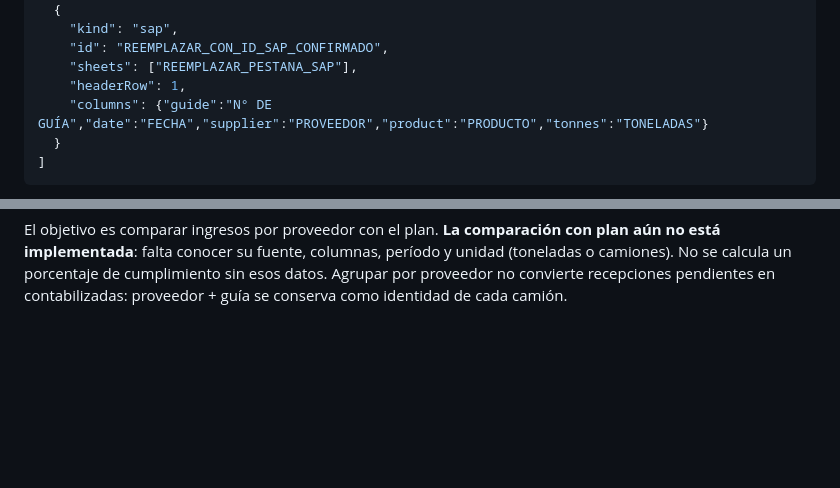
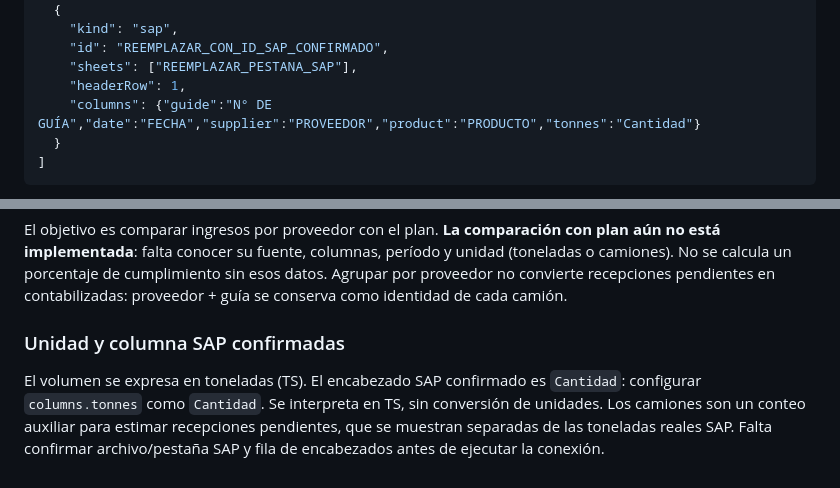
Before and after one commit to ignacioortiznavarrete-web/astillamapal, a Markdown page: README.md, 2 parts joined by grey strips. GitHub-like rendering; blank space fills up the shorter version.

Commit message:
Document confirmed SAP Cantidad column in tonnes

````diff
--- a/README.md
+++ b/README.md
@@ -40,7 +40,7 @@ Node.js 22 o superior. `npm ci`, `npm test`, `npm run check`. Las pruebas son lo
     "id": "REEMPLAZAR_CON_ID_SAP_CONFIRMADO",
     "sheets": ["REEMPLAZAR_PESTANA_SAP"],
     "headerRow": 1,
-    "columns": {"guide":"N° DE GUÍA","date":"FECHA","supplier":"PROVEEDOR","product":"PRODUCTO","tonnes":"TONELADAS"}
+    "columns": {"guide":"N° DE GUÍA","date":"FECHA","supplier":"PROVEEDOR","product":"PRODUCTO","tonnes":"Cantidad"}
   }
 ]
 ```
@@ -96,3 +96,7 @@ Agregar en Propiedades del script `SUPPLIERS_JSON` con una lista de nombres ofic
 La homologación se aplica antes de calcular promedios, agrupar, filtrar y conciliar. El nombre oficial aparece en dashboard y base procesada. El nombre original se conserva en los registros devueltos como `supplierOriginal`. Una misma variante asignada a dos proveedores bloquea la operación. Los proveedores sin homologar se mantienen separados y generan alertas; esto también bloquea guardar procesados hasta revisar el maestro. No se adivinan equivalencias por semejanza de nombres.
 
 El objetivo es comparar ingresos por proveedor con el plan. **La comparación con plan aún no está implementada**: falta conocer su fuente, columnas, período y unidad (toneladas o camiones). No se calcula un porcentaje de cumplimiento sin esos datos. Agrupar por proveedor no convierte recepciones pendientes en contabilizadas: proveedor + guía se conserva como identidad de cada camión.
+
+### Unidad y columna SAP confirmadas
+
+El volumen se expresa en toneladas (TS). El encabezado SAP confirmado es `Cantidad`: configurar `columns.tonnes` como `Cantidad`. Se interpreta en TS, sin conversión de unidades. Los camiones son un conteo auxiliar para estimar recepciones pendientes, que se muestran separadas de las toneladas reales SAP. Falta confirmar archivo/pestaña SAP y fila de encabezados antes de ejecutar la conexión.
````
